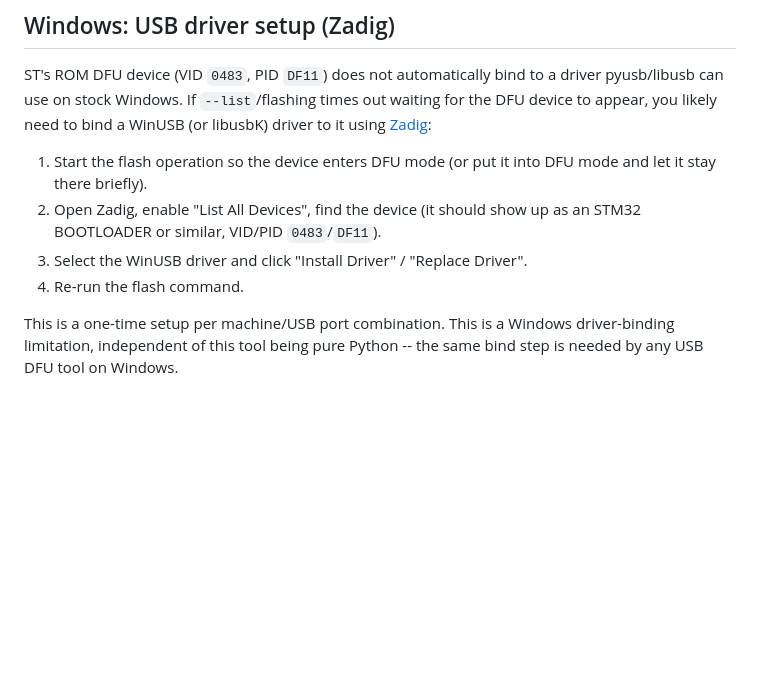
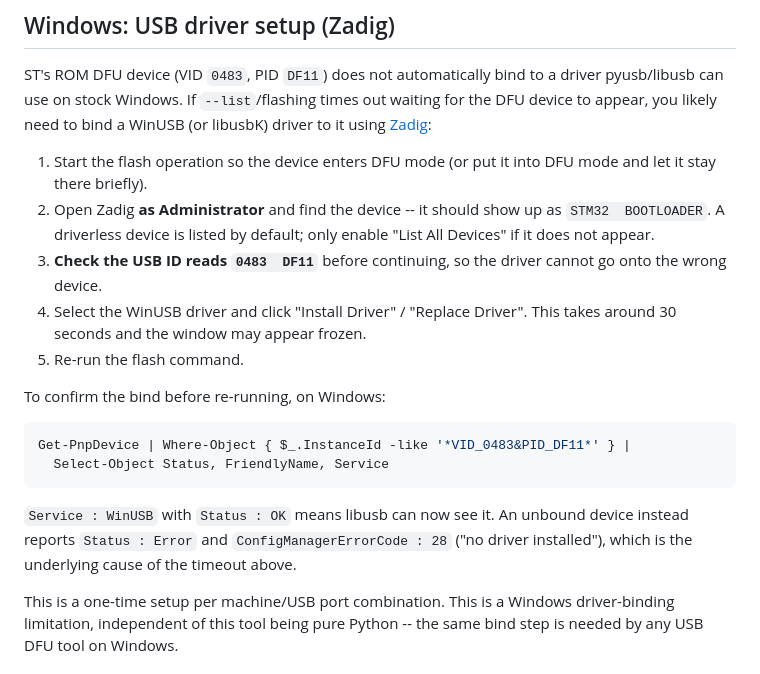
Before and after one commit to BenchLab-io/benchlab-pytools, a Markdown page: benchlab/flash/README.md, the part around the change. Drawn GitHub-style; blank space fills up the shorter version.

Commit message:
docs(flash): surface the Windows WinUSB step from the top-level README (#90)
The flash tool already handles this well: `benchlab/flash/README.md` has a
Zadig section, and wait_for_dfu_device's TimeoutError names Zadig and WinUSB
directly. The gap is discoverability -- the top-level README's flash block is
where a new user lands, and it said nothing, so the first contact with the
requirement is a 10s timeout partway through a flash attempt.

Add a pointer there, and tighten the Zadig section with what an actual bind on
Windows 11 needed: run elevated, the device is listed without "List All
Devices" because it is driverless, check the USB ID before installing, and a
Get-PnpDevice one-liner to confirm `Service : WinUSB` rather than re-running
the flash to find out. Names ConfigManagerErrorCode 28 as the underlying cause
of the documented timeout.

Verified by flashing a real BENCHLAB 2 from fw03 to fw07 over DFU.

Co-Authored-By: Claude Opus 5 <noreply@anthropic.com>

````diff
--- a/benchlab/flash/README.md
+++ b/benchlab/flash/README.md
@@ -178,10 +178,26 @@ WinUSB (or libusbK) driver to it using
 
 1. Start the flash operation so the device enters DFU mode (or put it into
    DFU mode and let it stay there briefly).
-2. Open Zadig, enable "List All Devices", find the device (it should show
-   up as an STM32 BOOTLOADER or similar, VID/PID `0483`/`DF11`).
-3. Select the WinUSB driver and click "Install Driver" / "Replace Driver".
-4. Re-run the flash command.
+2. Open Zadig **as Administrator** and find the device -- it should show up
+   as `STM32  BOOTLOADER`. A driverless device is listed by default; only
+   enable "List All Devices" if it does not appear.
+3. **Check the USB ID reads `0483  DF11`** before continuing, so the driver
+   cannot go onto the wrong device.
+4. Select the WinUSB driver and click "Install Driver" / "Replace Driver".
+   This takes around 30 seconds and the window may appear frozen.
+5. Re-run the flash command.
+
+To confirm the bind before re-running, on Windows:
+
+```powershell
+Get-PnpDevice | Where-Object { $_.InstanceId -like '*VID_0483&PID_DF11*' } |
+  Select-Object Status, FriendlyName, Service
+```
+
+`Service : WinUSB` with `Status : OK` means libusb can now see it. An
+unbound device instead reports `Status : Error` and
+`ConfigManagerErrorCode : 28` ("no driver installed"), which is the
+underlying cause of the timeout above.
 
 This is a one-time setup per machine/USB port combination. This is a
 Windows driver-binding limitation, independent of this tool being pure
````
Also changed, not shown: README.md (+6 -0 lines).
